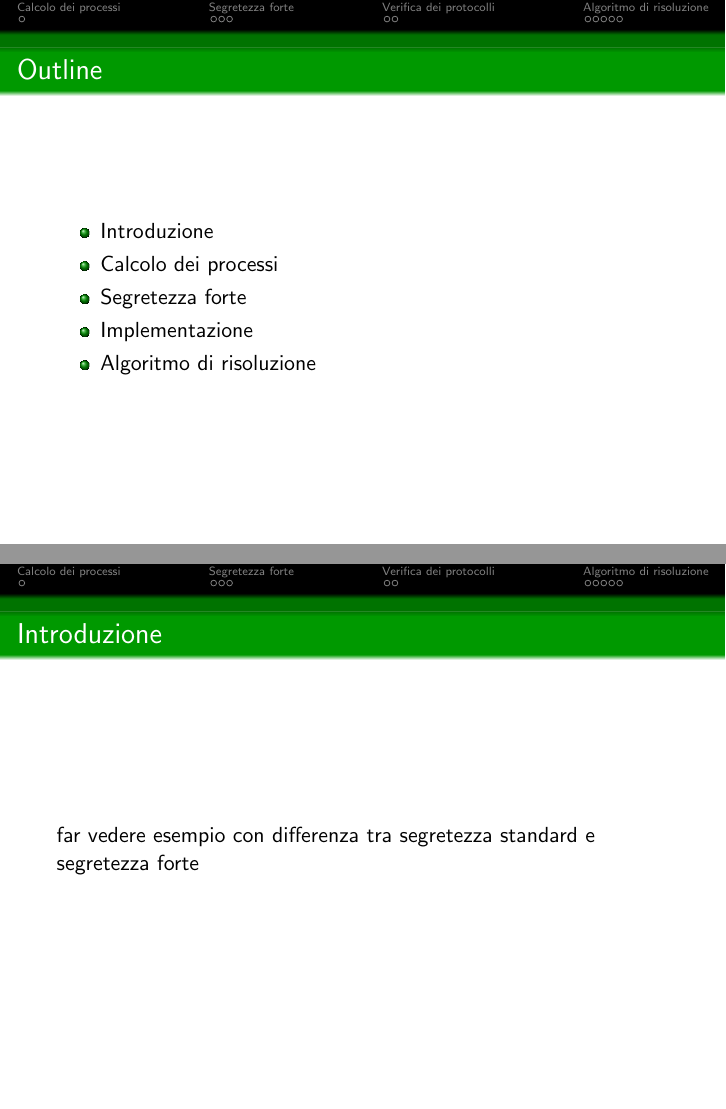
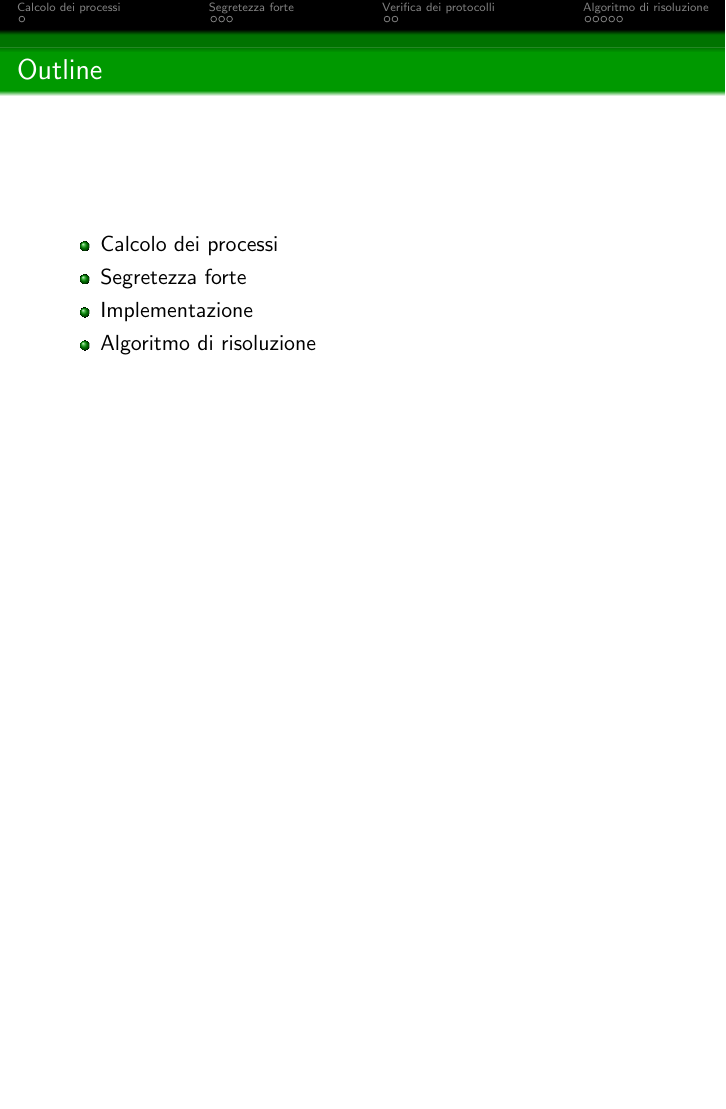
Before and after one commit to GianlucaLutero/ProgettoCrittografia, LaTeX slides (Presentazione/Presentazione.tex): pages 2 and 3 of 14 before the commit and page 2 of 13 after it, the two joined at a grey line, the shorter picture padded with empty space. Compiled offline with pdfLaTeX.

Commit message:
Finita presentazione

```diff
--- a/Presentazione/Presentazione.tex
+++ b/Presentazione/Presentazione.tex
@@ -34,17 +34,17 @@
 
 \begin{frame}{Outline}
     \begin{itemize}
-        \item Introduzione
+    %    \item Introduzione
         \item Calcolo dei processi
         \item Segretezza forte
         \item Implementazione
         \item Algoritmo di risoluzione
     \end{itemize}
 \end{frame}
-
-\begin{frame}{Introduzione}
-    far vedere esempio con differenza tra segretezza standard e segretezza forte
-\end{frame}
+% Valutare se aggiungere oppure no
+%\begin{frame}{Introduzione}
+%    far vedere esempio con differenza tra segretezza standard e segretezza forte
+%\end{frame}
 
 \section{Calcolo dei processi}
 \subsection{}
```
Also changed, not shown: Presentazione/Presentazione.tex (12 more changed lines).
